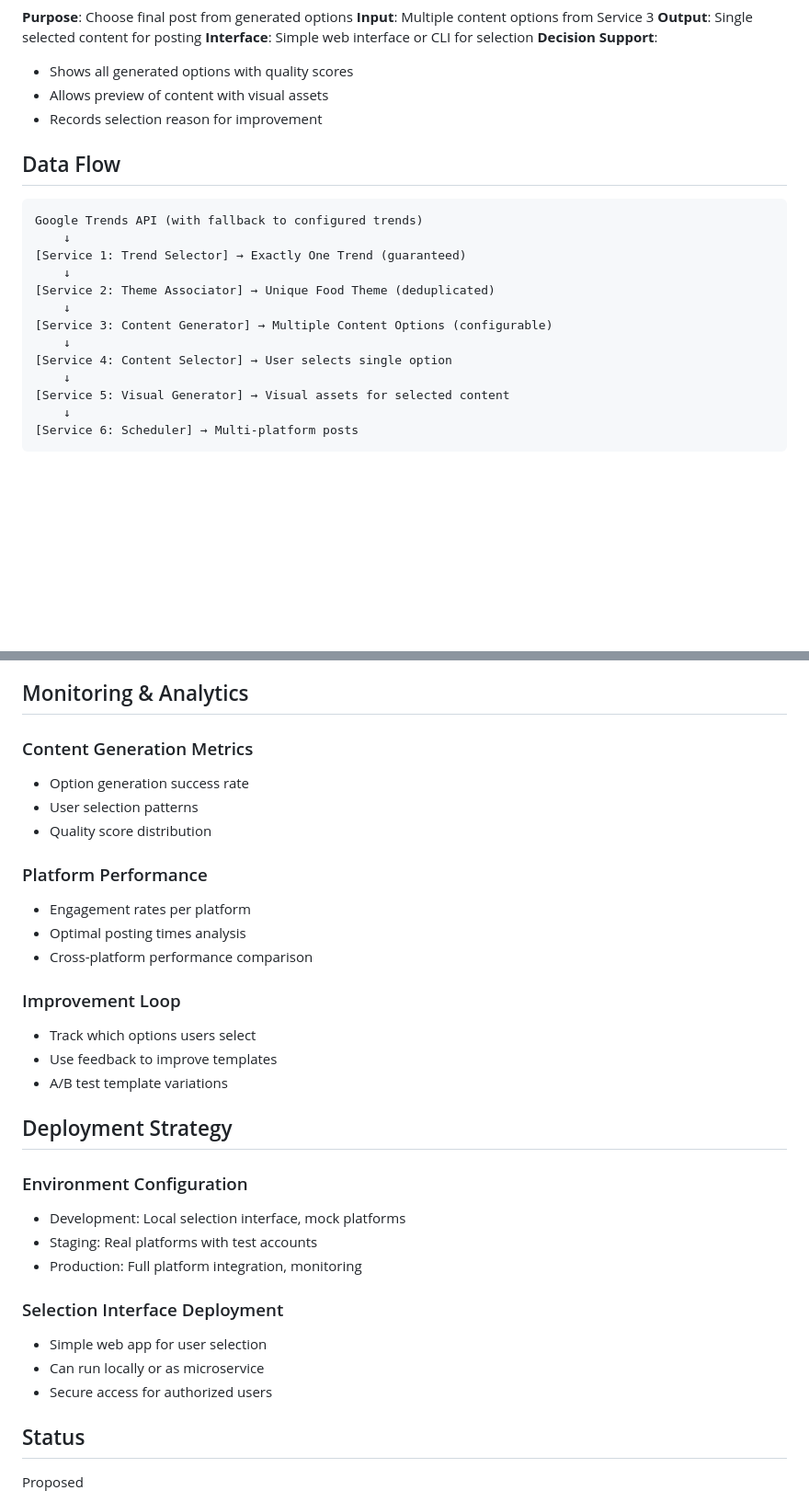
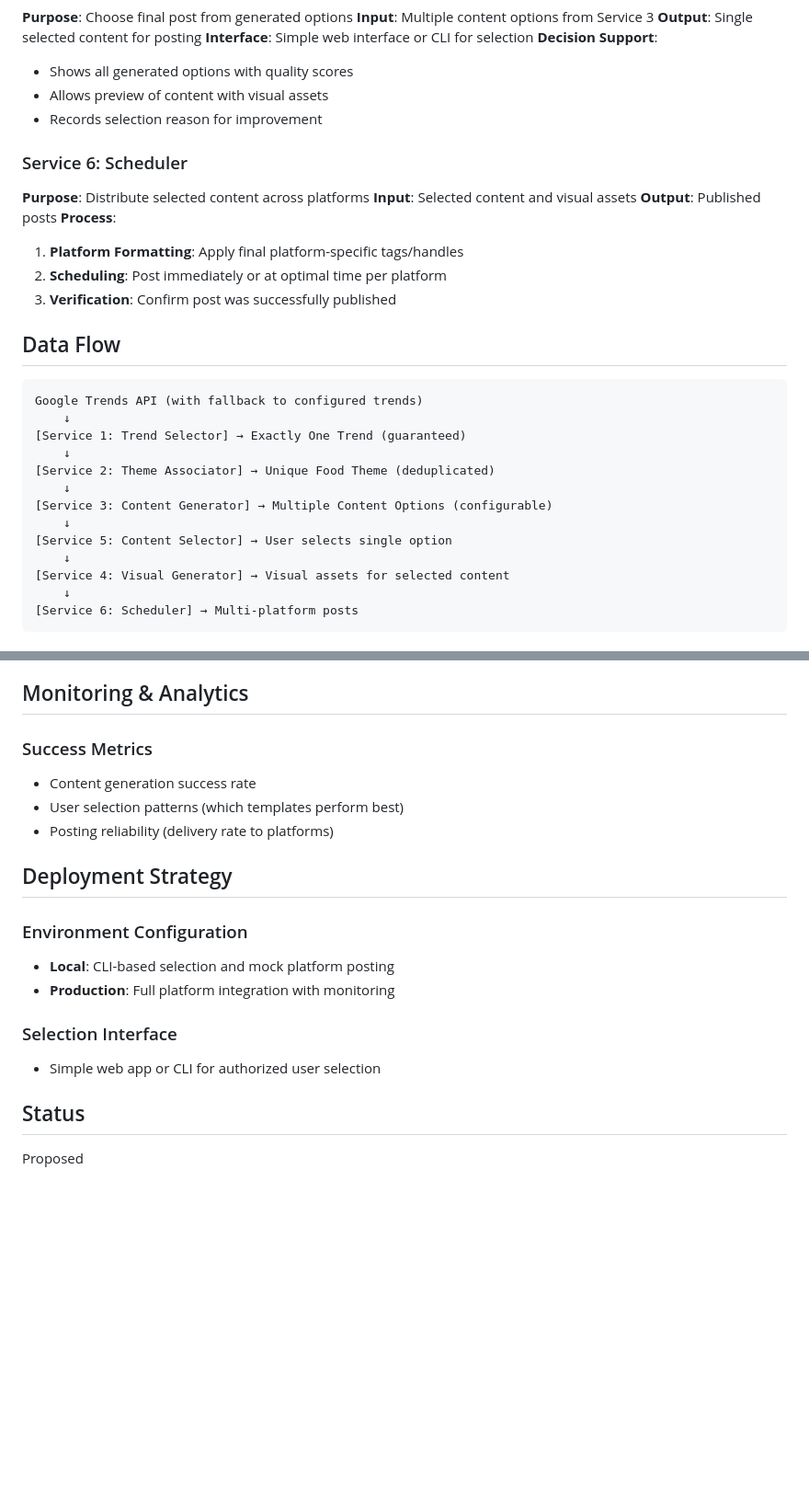
Before and after one commit to onedayinua/did-you-know, a Markdown page: docs/architecture/ai_content_channel.md, 2 parts joined by grey strips. Shown at 92% size. Rendered like a GitHub page; blank space fills up the shorter version.

Commit message:
Fix architecture 1

````diff
--- a/docs/architecture/ai_content_channel.md
+++ b/docs/architecture/ai_content_channel.md
@@ -129,6 +123,15 @@ requirements:
 - Allows preview of content with visual assets
 - Records selection reason for improvement
 
+### Service 6: Scheduler
+**Purpose**: Distribute selected content across platforms
+**Input**: Selected content and visual assets
+**Output**: Published posts
+**Process**:
+1. **Platform Formatting**: Apply final platform-specific tags/handles
+2. **Scheduling**: Post immediately or at optimal time per platform
+3. **Verification**: Confirm post was successfully published
+
 ## Data Flow
 ```
 Google Trends API (with fallback to configured trends)
@@ -139,9 +142,9 @@ Google Trends API (with fallback to configured trends)
     ↓
 [Service 3: Content Generator] → Multiple Content Options (configurable)
     ↓
-[Service 4: Content Selector] → User selects single option
+[Service 5: Content Selector] → User selects single option
     ↓
-[Service 5: Visual Generator] → Visual assets for selected content
+[Service 4: Visual Generator] → Visual assets for selected content
     ↓
 [Service 6: Scheduler] → Multi-platform posts
 ```
@@ -199,32 +202,19 @@ Google Trends API (with fallback to configured trends)
 
 ## Monitoring & Analytics
 
-### Content Generation Metrics
-- Option generation success rate
-- User selection patterns
-- Quality score distribution
-
-### Platform Performance
-- Engagement rates per platform
-- Optimal posting times analysis
-- Cross-platform performance comparison
-
-### Improvement Loop
-- Track which options users select
-- Use feedback to improve templates
-- A/B test template variations
+### Success Metrics
+- Content generation success rate
+- User selection patterns (which templates perform best)
+- Posting reliability (delivery rate to platforms)
 
 ## Deployment Strategy
 
 ### Environment Configuration
-- Development: Local selection interface, mock platforms
-- Staging: Real platforms with test accounts
-- Production: Full platform integration, monitoring
+- **Local**: CLI-based selection and mock platform posting
+- **Production**: Full platform integration with monitoring
 
-### Selection Interface Deployment
-- Simple web app for user selection
-- Can run locally or as microservice
-- Secure access for authorized users
+### Selection Interface
+- Simple web app or CLI for authorized user selection
 
 ## Status
 Proposed
````
Also changed, not shown: other parts of docs/architecture/ai_content_channel.md (+0 -6 lines).
